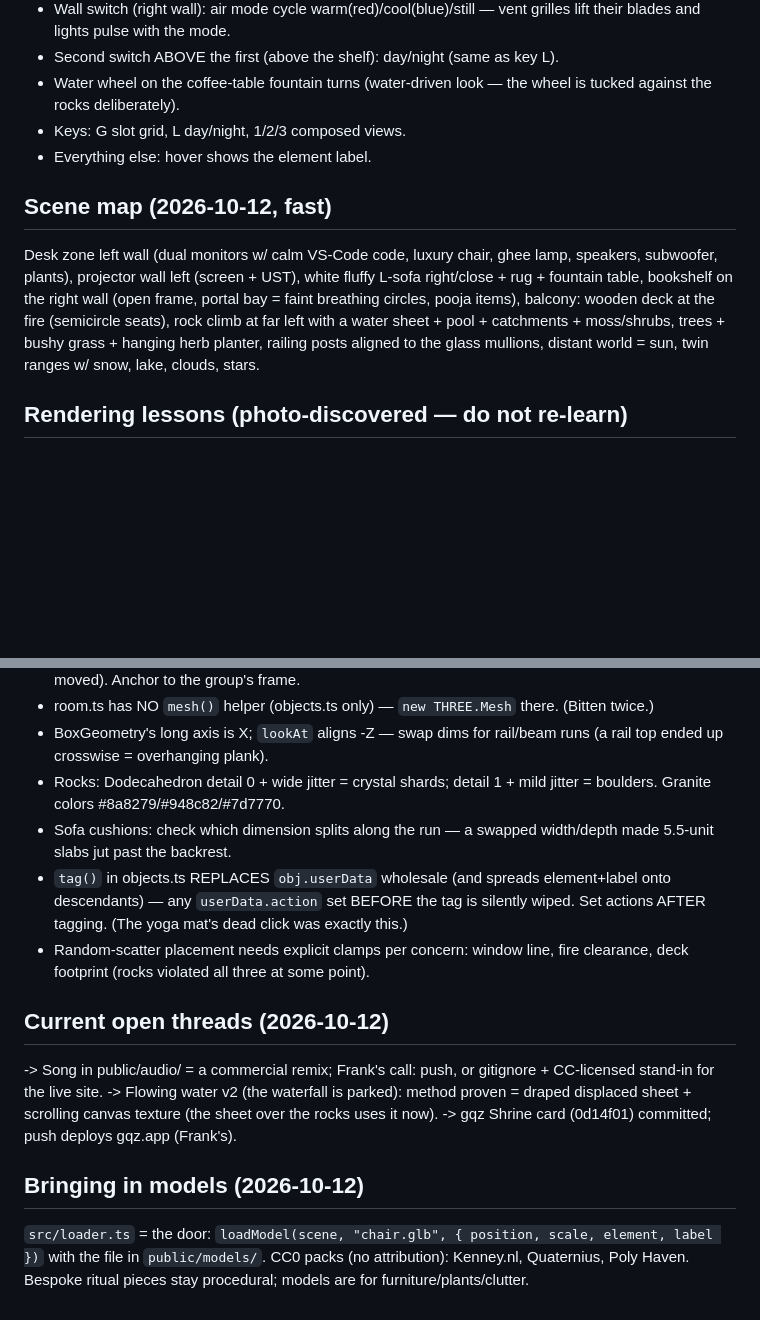
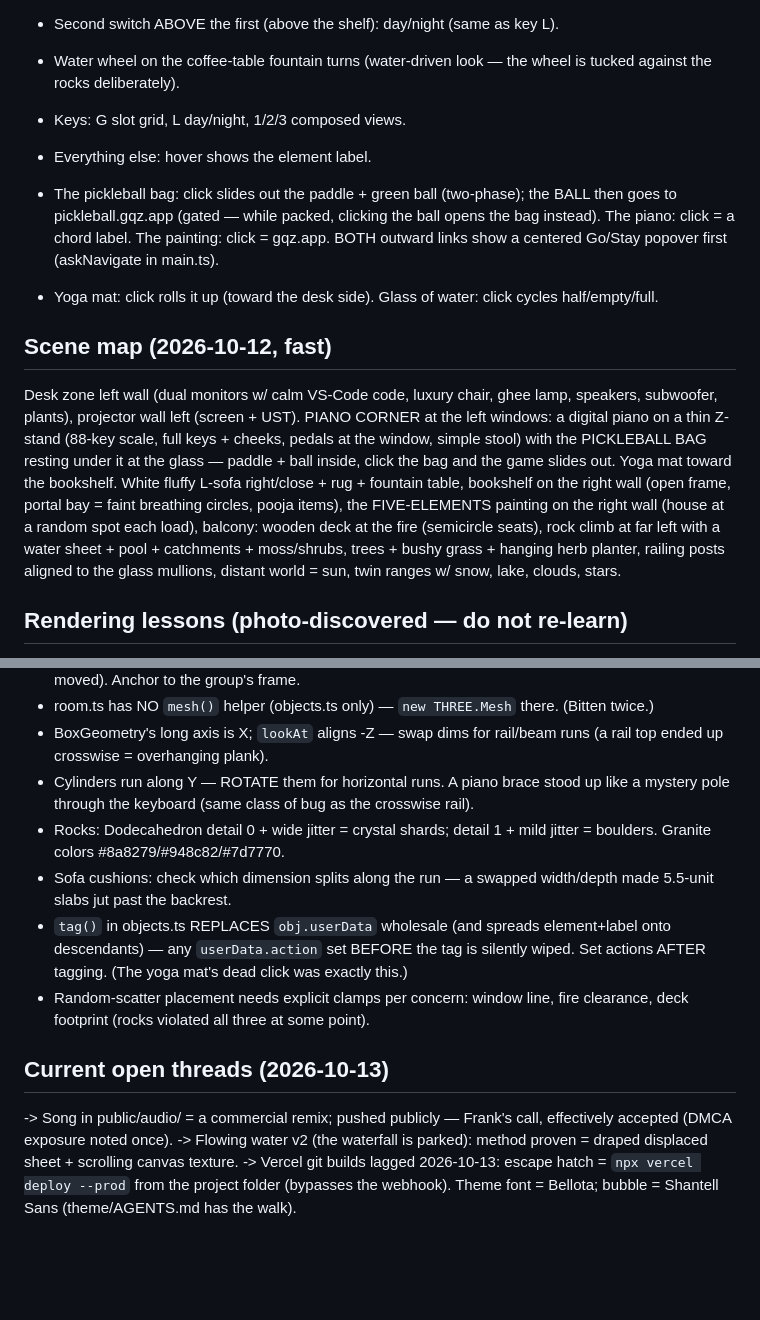
Before and after one commit to frankgqz/shrine, a Markdown page: AGENTS.md, 2 parts joined by grey strips. Drawn GitHub-style; blank space fills up the shorter version.

Commit message:
AGENTS.md: the night's state - piano corner + bag in the scene map, the full interaction inventory (bag/piano/painting/mat/cup + the Go-Stay popover), the cylinder-axis lesson, refreshed open threads

```diff
--- a/AGENTS.md
+++ b/AGENTS.md
@@ -80,15 +80,28 @@ in code comments (e.g. "lantern at top-5").
 - Keys: G slot grid, L day/night, 1/2/3 composed views.
 - Everything else: hover shows the element label.
 
+- The pickleball bag: click slides out the paddle + green ball (two-phase);
+  the BALL then goes to pickleball.gqz.app (gated — while packed, clicking
+  the ball opens the bag instead). The piano: click = a chord label. The
+  painting: click = gqz.app. BOTH outward links show a centered Go/Stay
+  popover first (askNavigate in main.ts).
+- Yoga mat: click rolls it up (toward the desk side). Glass of water: click
+  cycles half/empty/full.
+
 ## Scene map (2026-10-12, fast)
 Desk zone left wall (dual monitors w/ calm VS-Code code, luxury chair, ghee
-lamp, speakers, subwoofer, plants), projector wall left (screen + UST),
-white fluffy L-sofa right/close + rug + fountain table, bookshelf on the
+lamp, speakers, subwoofer, plants), projector wall left (screen + UST).
+PIANO CORNER at the left windows: a digital piano on a thin Z-stand (88-key
+scale, full keys + cheeks, pedals at the window, simple stool) with the
+PICKLEBALL BAG resting under it at the glass — paddle + ball inside, click
+the bag and the game slides out. Yoga mat toward the bookshelf.
+White fluffy L-sofa right/close + rug + fountain table, bookshelf on the
 right wall (open frame, portal bay = faint breathing circles, pooja items),
-balcony: wooden deck at the fire (semicircle seats), rock climb at far
-left with a water sheet + pool + catchments + moss/shrubs, trees + bushy
-grass + hanging herb planter, railing posts aligned to the glass mullions,
-distant world = sun, twin ranges w/ snow, lake, clouds, stars.
+the FIVE-ELEMENTS painting on the right wall (house at a random spot each
+load), balcony: wooden deck at the fire (semicircle seats), rock climb at
+far left with a water sheet + pool + catchments + moss/shrubs, trees +
+bushy grass + hanging herb planter, railing posts aligned to the glass
+mullions, distant world = sun, twin ranges w/ snow, lake, clouds, stars.
 
 ## Rendering lessons (photo-discovered — do not re-learn)
 - Textured alpha-map planes (radial-gradient puffs) DID NOT RENDER here;
@@ -105,6 +118,9 @@ distant world = sun, twin ranges w/ snow, lake, clouds, stars.
   there. (Bitten twice.)
 - BoxGeometry's long axis is X; `lookAt` aligns -Z — swap dims for
   rail/beam runs (a rail top ended up crosswise = overhanging plank).
+- Cylinders run along Y — ROTATE them for horizontal runs. A piano brace
+  stood up like a mystery pole through the keyboard (same class of bug as
+  the crosswise rail).
 - Rocks: Dodecahedron detail 0 + wide jitter = crystal shards; detail 1 +
   mild jitter = boulders. Granite colors #8a8279/#948c82/#7d7770.
 - Sofa cushions: check which dimension splits along the run — a swapped
@@ -116,16 +132,11 @@ distant world = sun, twin ranges w/ snow, lake, clouds, stars.
 - Random-scatter placement needs explicit clamps per concern: window line,
   fire clearance, deck footprint (rocks violated all three at some point).
 
-## Current open threads (2026-10-12)
--> Song in public/audio/ = a commercial remix; Frank's call: push, or
-   gitignore + CC-licensed stand-in for the live site.
+## Current open threads (2026-10-13)
+-> Song in public/audio/ = a commercial remix; pushed publicly — Frank's
+   call, effectively accepted (DMCA exposure noted once).
 -> Flowing water v2 (the waterfall is parked): method proven = draped
-   displaced sheet + scrolling canvas texture (the sheet over the rocks
-   uses it now).
--> gqz Shrine card (0d14f01) committed; push deploys gqz.app (Frank's).
-
-## Bringing in models (2026-10-12)
-`src/loader.ts` = the door: `loadModel(scene, "chair.glb", { position, scale,
-element, label })` with the file in `public/models/`. CC0 packs (no
-attribution): Kenney.nl, Quaternius, Poly Haven. Bespoke ritual pieces stay
-procedural; models are for furniture/plants/clutter.
+   displaced sheet + scrolling canvas texture.
+-> Vercel git builds lagged 2026-10-13: escape hatch = `npx vercel deploy
+   --prod` from the project folder (bypasses the webhook). Theme font =
+   Bellota; bubble = Shantell Sans (theme/AGENTS.md has the walk).
```
